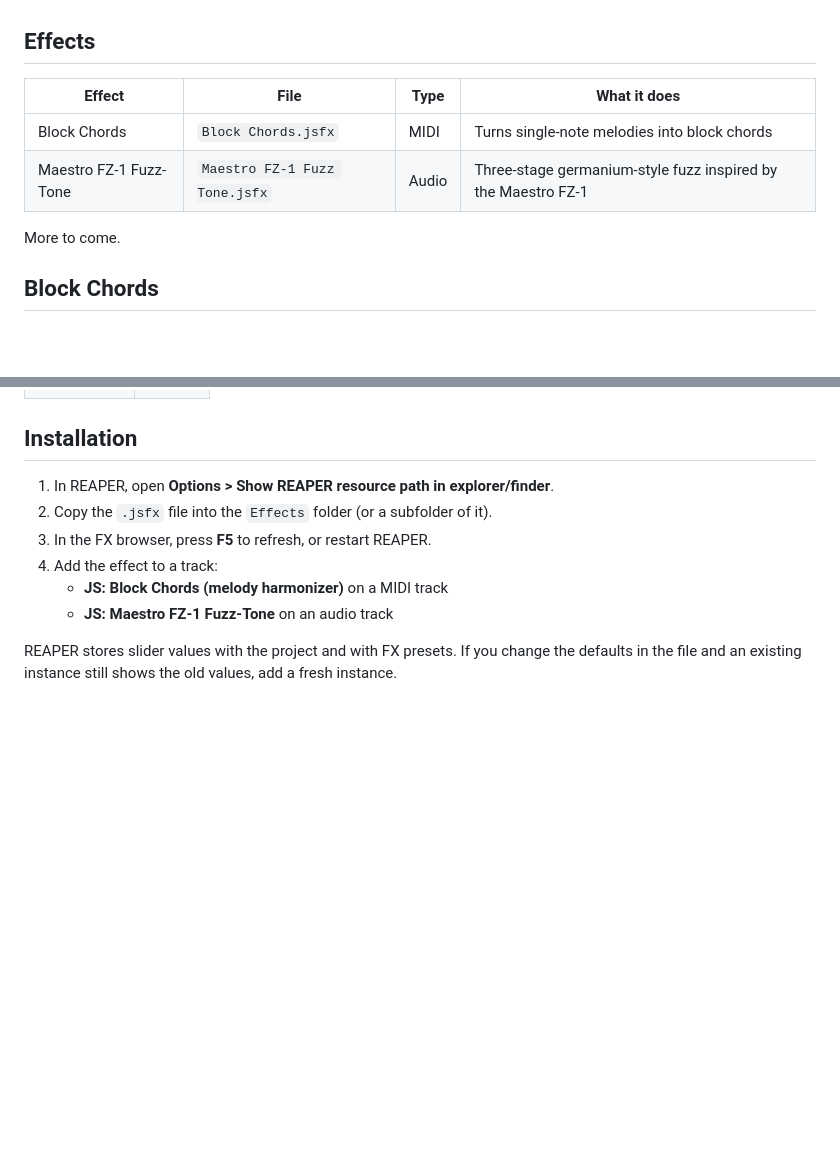
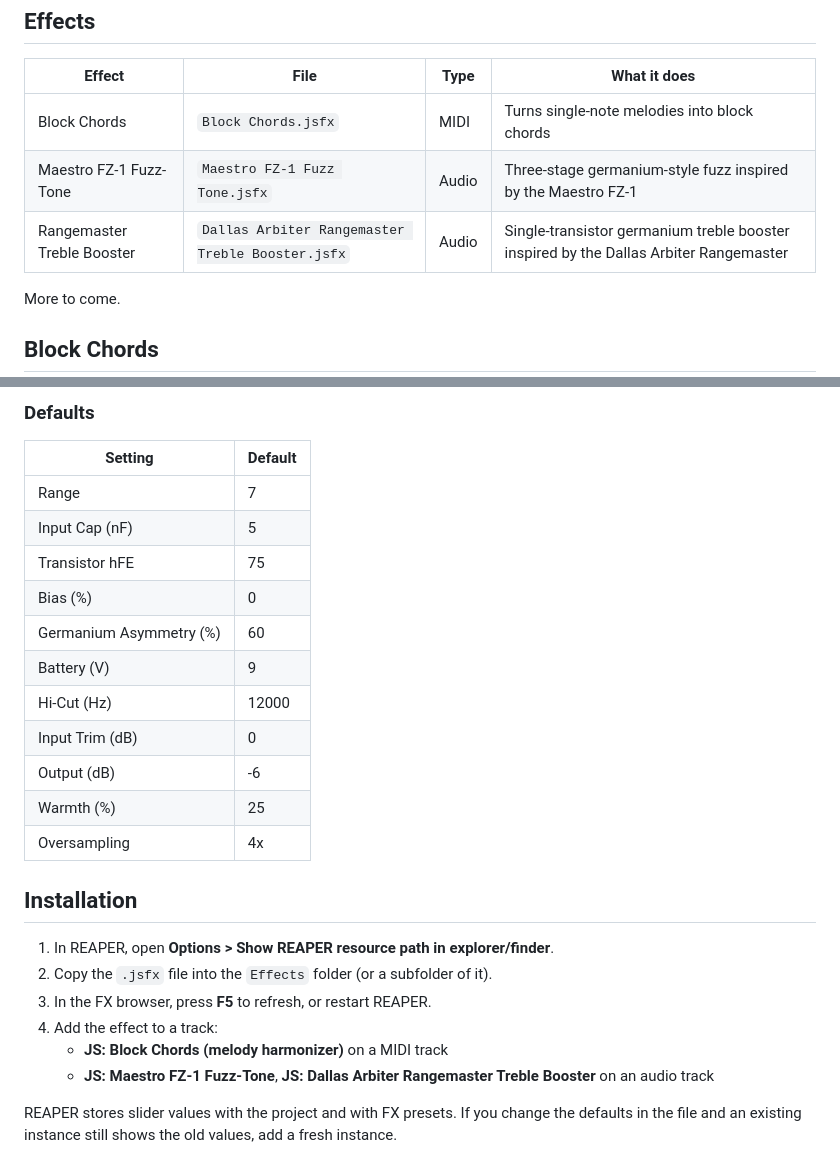
Before and after one commit to sivabenepoivediamo/reaper-jsfx, a Markdown page: README.md, 2 parts joined by grey strips. GitHub-like rendering; blank space fills up the shorter version.

```diff
--- a/README.md
+++ b/README.md
@@ -10,6 +10,7 @@ This is a personal playground, so expect things to be rough, opinionated and occ
 | --- | --- | --- | --- |
 | Block Chords | `Block Chords.jsfx` | MIDI | Turns single-note melodies into block chords |
 | Maestro FZ-1 Fuzz-Tone | `Maestro FZ-1 Fuzz Tone.jsfx` | Audio | Three-stage germanium-style fuzz inspired by the Maestro FZ-1 |
+| Rangemaster Treble Booster | `Dallas Arbiter Rangemaster Treble Booster.jsfx` | Audio | Single-transistor germanium treble booster inspired by the Dallas Arbiter Rangemaster |
 
 More to come.
 
@@ -105,3 +149,19 @@ The whole fuzz path runs at 2x oversampling, with a 4th-order Butterworth low-pa
+### Defaults
+
+| Setting | Default |
+| --- | --- |
+| Range | 7 |
+| Input Cap (nF) | 5 |
+| Transistor hFE | 75 |
+| Bias (%) | 0 |
+| Germanium Asymmetry (%) | 60 |
+| Battery (V) | 9 |
+| Hi-Cut (Hz) | 12000 |
+| Input Trim (dB) | 0 |
+| Output (dB) | -6 |
+| Warmth (%) | 25 |
+| Oversampling | 4x |
+
 ## Installation
 
 1. In REAPER, open **Options > Show REAPER resource path in explorer/finder**.
@@ -109,7 +169,7 @@ The whole fuzz path runs at 2x oversampling, with a 4th-order Butterworth low-pa
 3. In the FX browser, press **F5** to refresh, or restart REAPER.
 4. Add the effect to a track:
    - **JS: Block Chords (melody harmonizer)** on a MIDI track
-   - **JS: Maestro FZ-1 Fuzz-Tone** on an audio track
+   - **JS: Maestro FZ-1 Fuzz-Tone**, **JS: Dallas Arbiter Rangemaster Treble Booster** on an audio track
 
 REAPER stores slider values with the project and with FX presets. If you change the defaults in the file and an existing instance still shows the old values, add a fresh instance.
 
```
Also changed, not shown: other parts of README.md (+43 -0 lines).
